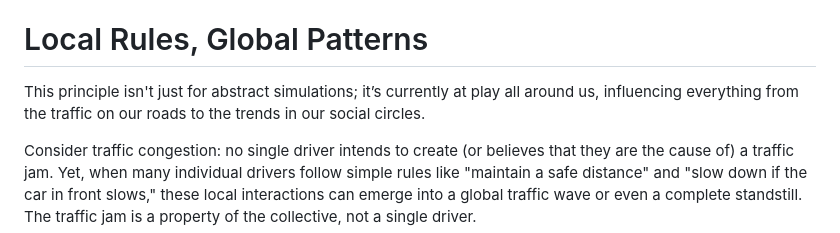
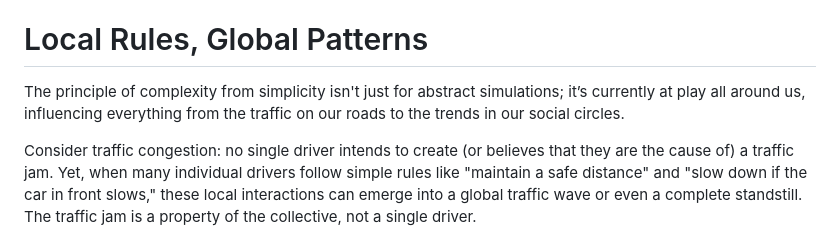
Before and after one commit to imytk/ALIFE_Public_Expo, a Markdown page: Zone 6 - Fundamentals 3 - Complexity From Simplicity/placards/zone_6_complexity_from_simplicity.md, the part around the change. GitHub-like rendering.

Commit message:
Update zone_6_complexity_from_simplicity.md
Minor edit to v0.9

```diff
--- a/Zone 6 - Fundamentals 3 - Complexity From Simplicity/placards/zone_6_complexity_from_simplicity.md
+++ b/Zone 6 - Fundamentals 3 - Complexity From Simplicity/placards/zone_6_complexity_from_simplicity.md
@@ -18,7 +18,7 @@ Think of a bustling ant colony, a thriving rainforest, or your own human brain.
 
 # Local Rules, Global Patterns
 
-This principle isn't just for abstract simulations; it’s currently at play all around us, influencing everything from the traffic on our roads to the trends in our social circles.
+The principle of complexity from simplicity isn't just for abstract simulations; it’s currently at play all around us, influencing everything from the traffic on our roads to the trends in our social circles.
 
 Consider traffic congestion: no single driver intends to create (or believes that they are the cause of) a traffic jam. Yet, when many individual drivers follow simple rules like "maintain a safe distance" and "slow down if the car in front slows," these local interactions can emerge into a global traffic wave or even a complete standstill. The traffic jam is a property of the collective, not a single driver.
 
```
